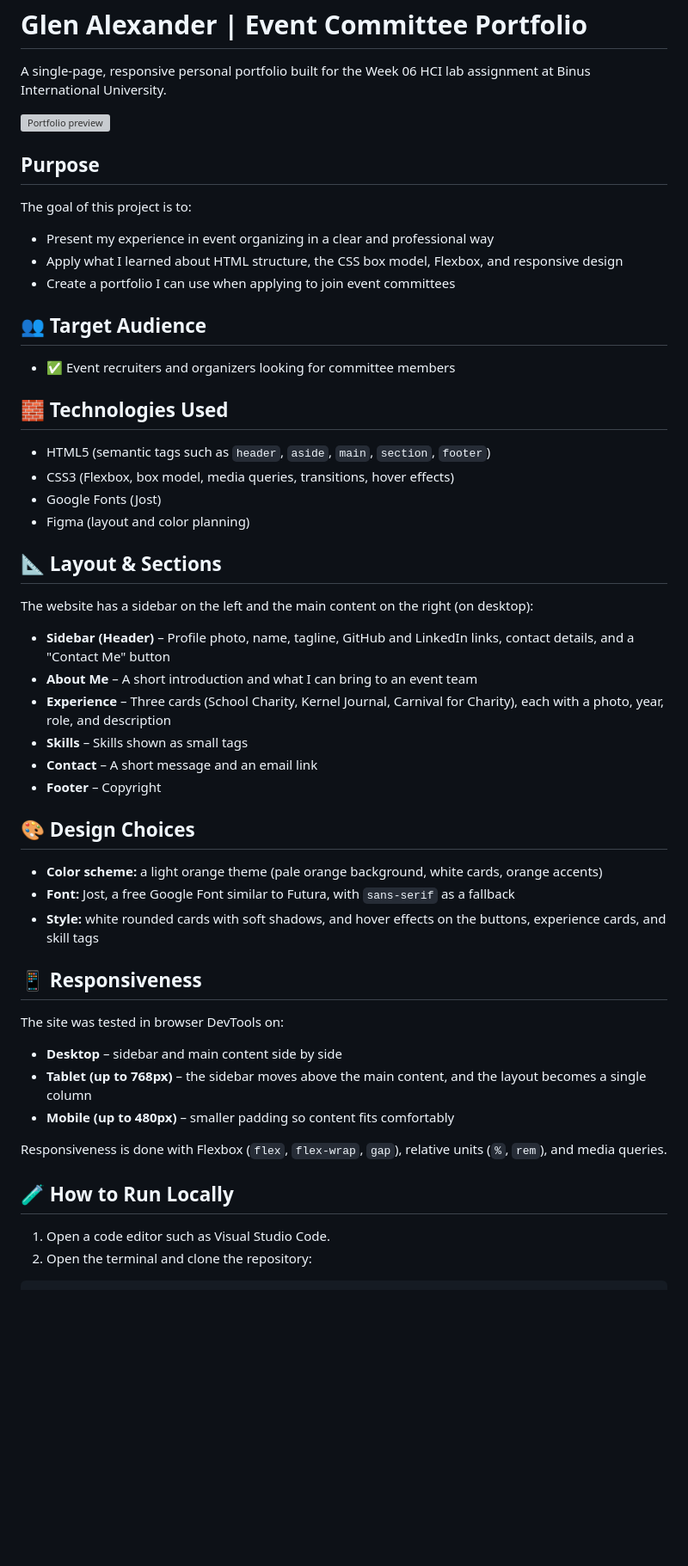
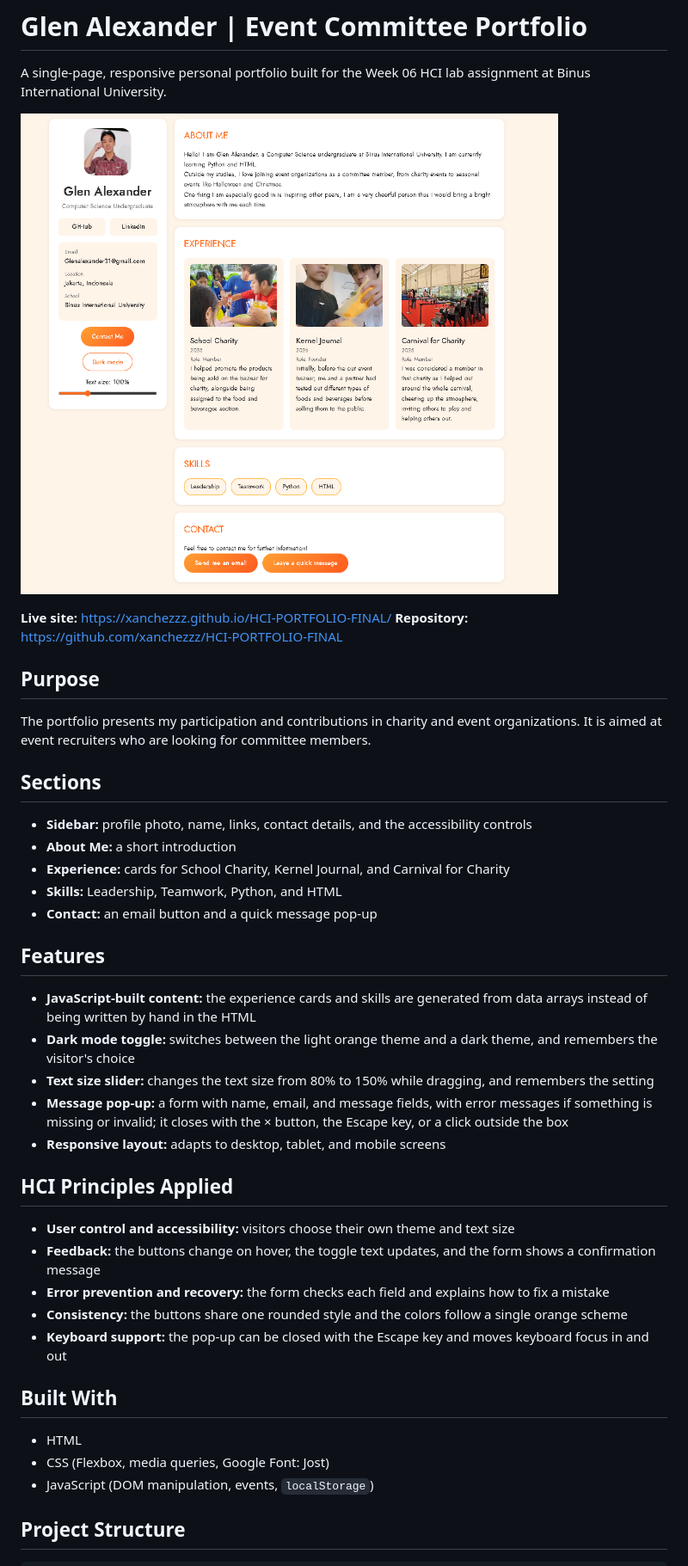
Before and after one commit to xanchezzz/HCI-PORTFOLIO-FINAL, a Markdown page: README.md, the part around one of its changes. Shown at 86% size. Rendered like a GitHub page; pictures changed too: webview.png (added); blank space fills up the shorter version; grey boxes are pictures that could not be loaded.

````diff
--- a/README.md
+++ b/README.md
@@ -4,55 +4,43 @@ A single-page, responsive personal portfolio built for the Week 06 HCI lab assig
 
 ![Portfolio preview](webview.png)
 
+**Live site:** https://xanchezzz.github.io/HCI-PORTFOLIO-FINAL/
+**Repository:** https://github.com/xanchezzz/HCI-PORTFOLIO-FINAL
+
 ## Purpose
 
-The goal of this project is to:
+The portfolio presents my participation and contributions in charity and event organizations. It is aimed at event recruiters who are looking for committee members.
 
-- Present my experience in event organizing in a clear and professional way
-- Apply what I learned about HTML structure, the CSS box model, Flexbox, and responsive design
-- Create a portfolio I can use when applying to join event committees
+## Sections
 
-## 👥 Target Audience
+- **Sidebar:** profile photo, name, links, contact details, and the accessibility controls
+- **About Me:** a short introduction
+- **Experience:** cards for School Charity, Kernel Journal, and Carnival for Charity
+- **Skills:** Leadership, Teamwork, Python, and HTML
+- **Contact:** an email button and a quick message pop-up
 
-- ✅ Event recruiters and organizers looking for committee members
+## Features
 
-## 🧱 Technologies Used
+- **JavaScript-built content:** the experience cards and skills are generated from data arrays instead of being written by hand in the HTML
+- **Dark mode toggle:** switches between the light orange theme and a dark theme, and remembers the visitor's choice
+- **Text size slider:** changes the text size from 80% to 150% while dragging, and remembers the setting
+- **Message pop-up:** a form with name, email, and message fields, with error messages if something is missing or invalid; it closes with the × button, the Escape key, or a click outside the box
+- **Responsive layout:** adapts to desktop, tablet, and mobile screens
 
-- HTML5 (semantic tags such as `header`, `aside`, `main`, `section`, `footer`)
-- CSS3 (Flexbox, box model, media queries, transitions, hover effects)
-- Google Fonts (Jost)
-- Figma (layout and color planning)
+## HCI Principles Applied
 
-## 📐 Layout & Sections
+- **User control and accessibility:** visitors choose their own theme and text size
+- **Feedback:** the buttons change on hover, the toggle text updates, and the form shows a confirmation message
+- **Error prevention and recovery:** the form checks each field and explains how to fix a mistake
+- **Consistency:** the buttons share one rounded style and the colors follow a single orange scheme
+- **Keyboard support:** the pop-up can be closed with the Escape key and moves keyboard focus in and out
 
-The website has a sidebar on the left and the main content on the right (on desktop):
+## Built With
 
-- **Sidebar (Header)** – Profile photo, name, tagline, GitHub and LinkedIn links, contact details, and a "Contact Me" button
-- **About Me** – A short introduction and what I can bring to an event team
-- **Experience** – Three cards (School Charity, Kernel Journal, Carnival for Charity), each with a photo, year, role, and description
-- **Skills** – Skills shown as small tags
-- **Contact** – A short message and an email link
-- **Footer** – Copyright
+- HTML
+- CSS (Flexbox, media queries, Google Font: Jost)
+- JavaScript (DOM manipulation, events, `localStorage`)
 
-## 🎨 Design Choices
-
-- **Color scheme:** a light orange theme (pale orange background, white cards, orange accents)
-- **Font:** Jost, a free Google Font similar to Futura, with `sans-serif` as a fallback
-- **Style:** white rounded cards with soft shadows, and hover effects on the buttons, experience cards, and skill tags
-
-## 📱 Responsiveness
-
-The site was tested in browser DevTools on:
-
-- **Desktop** – sidebar and main content side by side
-- **Tablet (up to 768px)** – the sidebar moves above the main content, and the layout becomes a single column
-- **Mobile (up to 480px)** – smaller padding so content fits comfortably
-
-Responsiveness is done with Flexbox (`flex`, `flex-wrap`, `gap`), relative units (`%`, `rem`), and media queries.
-
-## 🧪 How to Run Locally
-
-1. Open a code editor such as Visual Studio Code.
-2. Open the terminal and clone the repository:
+## Project Structure
 
 ```
````
Also changed, not shown: other parts of README.md (+24 -21 lines).
